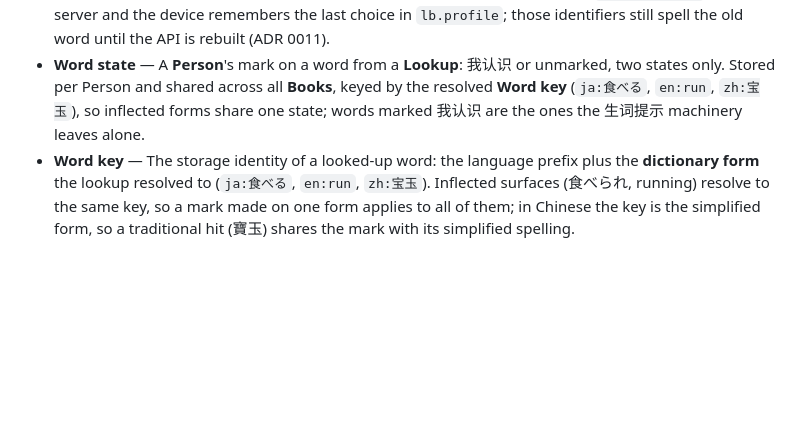
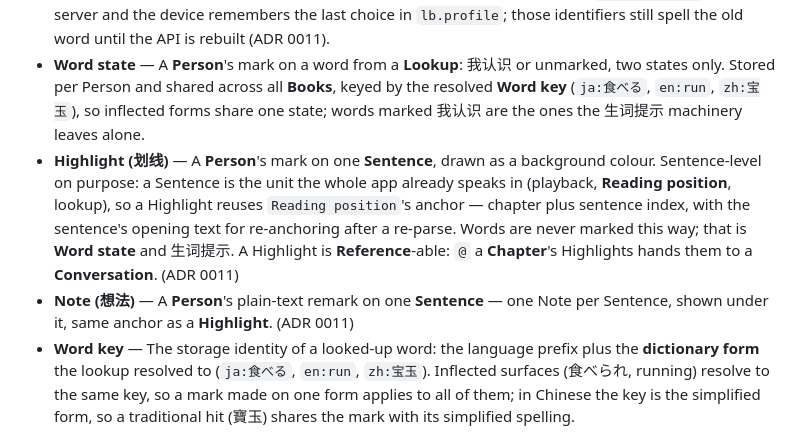
Before and after one commit to lanshengzhi/learn-buddy, a Markdown page: CONTEXT.md, the part around the change. Drawn GitHub-style; blank space fills up the shorter version.

Commit message:
docs(CONTEXT): 定义 Highlight（划线）与 Note（想法）(#37)

```diff
--- a/CONTEXT.md
+++ b/CONTEXT.md
@@ -63,6 +63,8 @@ Learner records live **only on the server**, keyed by **Person**: reading positi
 
 - **Person (人)** — One member of the family: *who this is*. **Renamed from Profile** (ADR 0011) — the entity outgrew "who is reading" and now owns a **Conversation** and **Memory** as well as reading records. **Ownership and reachability are separate statements**: each Person's reading positions, History, word states, preferences, Conversations and Memory are theirs, but there is no password, no login and no data isolation — anyone may switch to anyone. The list is a read-only `profiles.json` on the server and the device remembers the last choice in `lb.profile`; those identifiers still spell the old word until the API is rebuilt (ADR 0011).
 - **Word state** — A **Person**'s mark on a word from a **Lookup**: 我认识 or unmarked, two states only. Stored per Person and shared across all **Books**, keyed by the resolved **Word key** (`ja:食べる`, `en:run`, `zh:宝玉`), so inflected forms share one state; words marked 我认识 are the ones the 生词提示 machinery leaves alone.
+- **Highlight (划线)** — A **Person**'s mark on one **Sentence**, drawn as a background colour. Sentence-level on purpose: a Sentence is the unit the whole app already speaks in (playback, **Reading position**, lookup), so a Highlight reuses `Reading position`'s anchor — chapter plus sentence index, with the sentence's opening text for re-anchoring after a re-parse. Words are never marked this way; that is **Word state** and 生词提示. A Highlight is **Reference**-able: `@` a **Chapter**'s Highlights hands them to a **Conversation**. (ADR 0011)
+- **Note (想法)** — A **Person**'s plain-text remark on one **Sentence** — one Note per Sentence, shown under it, same anchor as a **Highlight**. (ADR 0011)
 - **Word key** — The storage identity of a looked-up word: the language prefix plus the **dictionary form** the lookup resolved to (`ja:食べる`, `en:run`, `zh:宝玉`). Inflected surfaces (食べられ, running) resolve to the same key, so a mark made on one form applies to all of them; in Chinese the key is the simplified form, so a traditional hit (寶玉) shares the mark with its simplified spelling.
 
 ## Conversation and memory
```
Also changed, not shown: docs/adr/0011-person-conversation-memory.md (+1 -1 lines).
